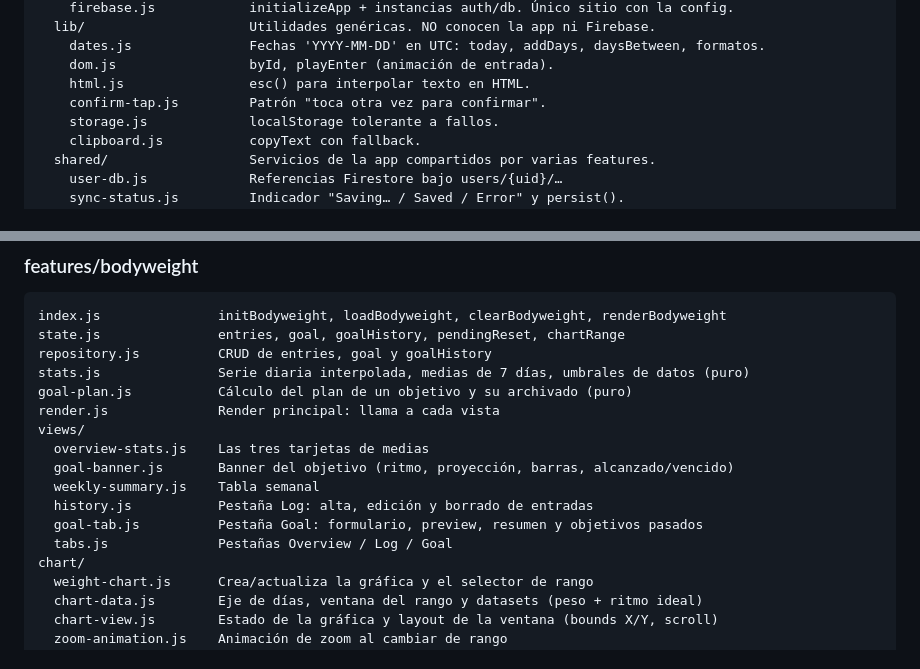
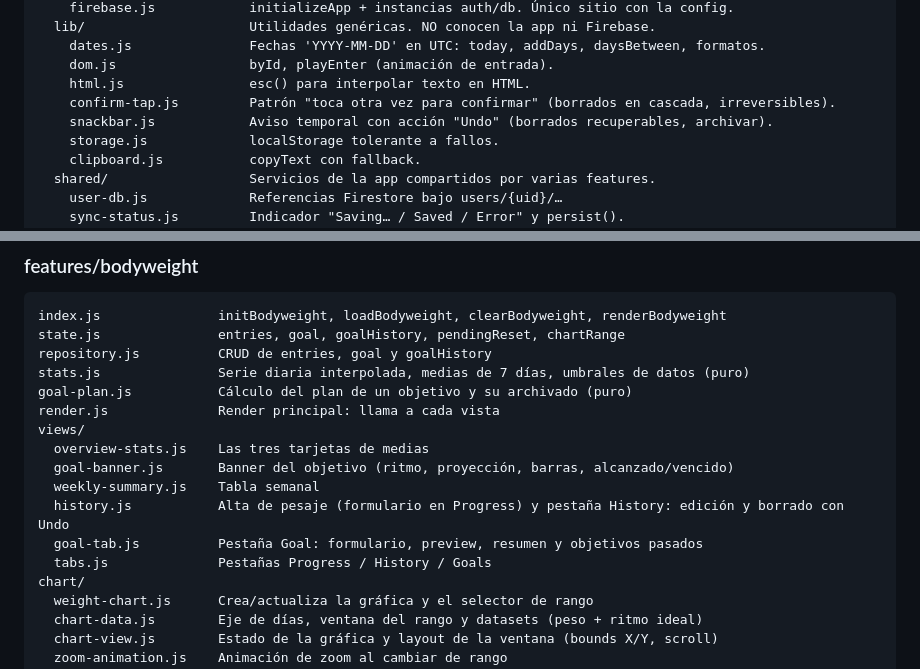
Before and after one commit to Jeruko10/WeightTracker, a Markdown page: docs/ARCHITECTURE.md, 2 parts joined by grey strips. Rendered like a GitHub page.

Commit message:
Update architecture docs for snackbar and Bodyweight tabs
Co-Authored-By: Claude Sonnet 5.5 <noreply@anthropic.com>

```diff
--- a/docs/ARCHITECTURE.md
+++ b/docs/ARCHITECTURE.md
@@ -21,7 +21,8 @@ src/
     dates.js               Fechas 'YYYY-MM-DD' en UTC: today, addDays, daysBetween, formatos.
     dom.js                 byId, playEnter (animación de entrada).
     html.js                esc() para interpolar texto en HTML.
-    confirm-tap.js         Patrón "toca otra vez para confirmar".
+    confirm-tap.js         Patrón "toca otra vez para confirmar" (borrados en cascada, irreversibles).
+    snackbar.js            Aviso temporal con acción "Undo" (borrados recuperables, archivar).
     storage.js             localStorage tolerante a fallos.
     clipboard.js           copyText con fallback.
   shared/                  Servicios de la app compartidos por varias features.
@@ -85,9 +86,9 @@ views/
   overview-stats.js    Las tres tarjetas de medias
   goal-banner.js       Banner del objetivo (ritmo, proyección, barras, alcanzado/vencido)
   weekly-summary.js    Tabla semanal
-  history.js           Pestaña Log: alta, edición y borrado de entradas
+  history.js           Alta de pesaje (formulario en Progress) y pestaña History: edición y borrado con Undo
   goal-tab.js          Pestaña Goal: formulario, preview, resumen y objetivos pasados
-  tabs.js              Pestañas Overview / Log / Goal
+  tabs.js              Pestañas Progress / History / Goals
 chart/
   weight-chart.js      Crea/actualiza la gráfica y el selector de rango
   chart-data.js        Eje de días, ventana del rango y datasets (peso + ritmo ideal)
```
